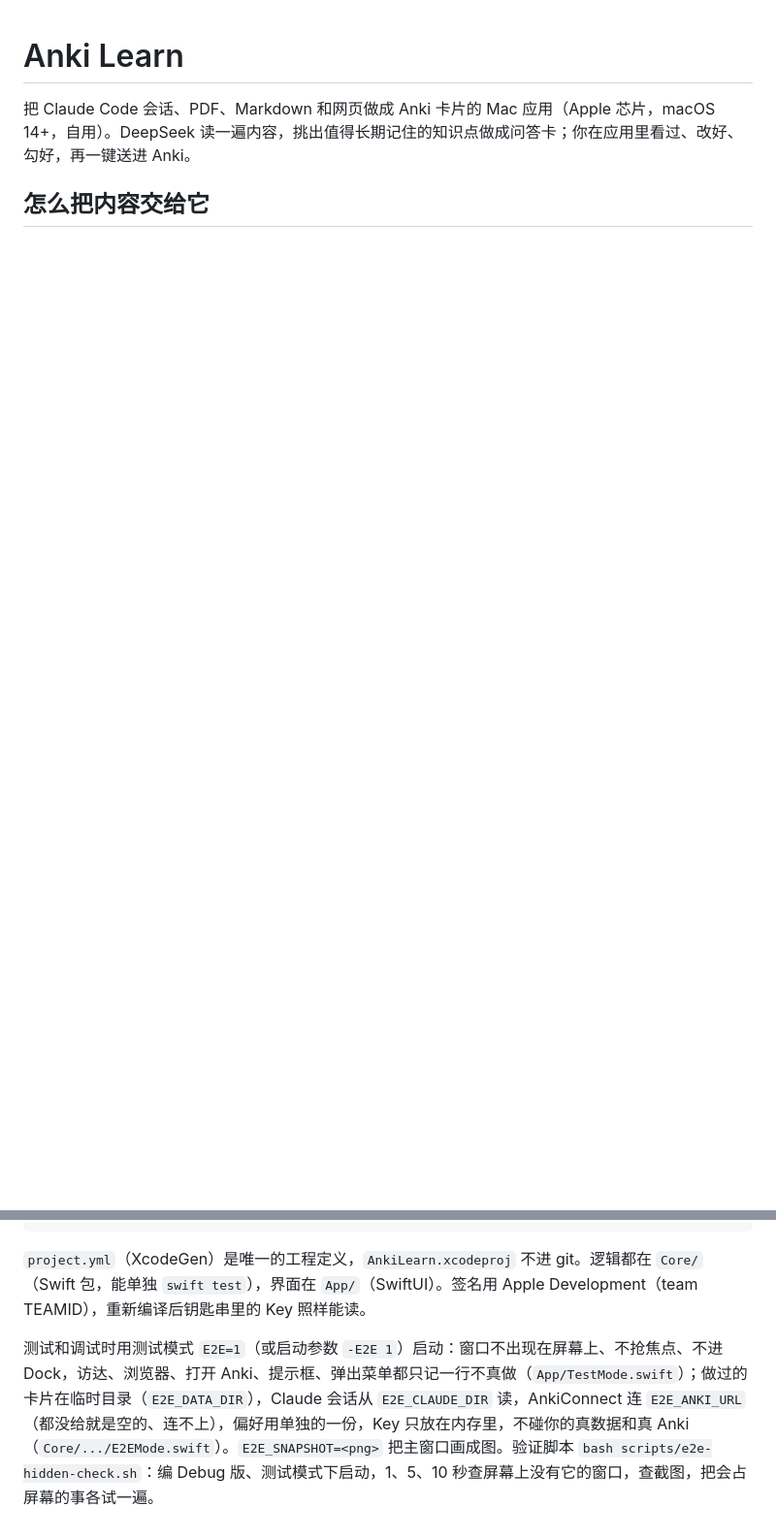
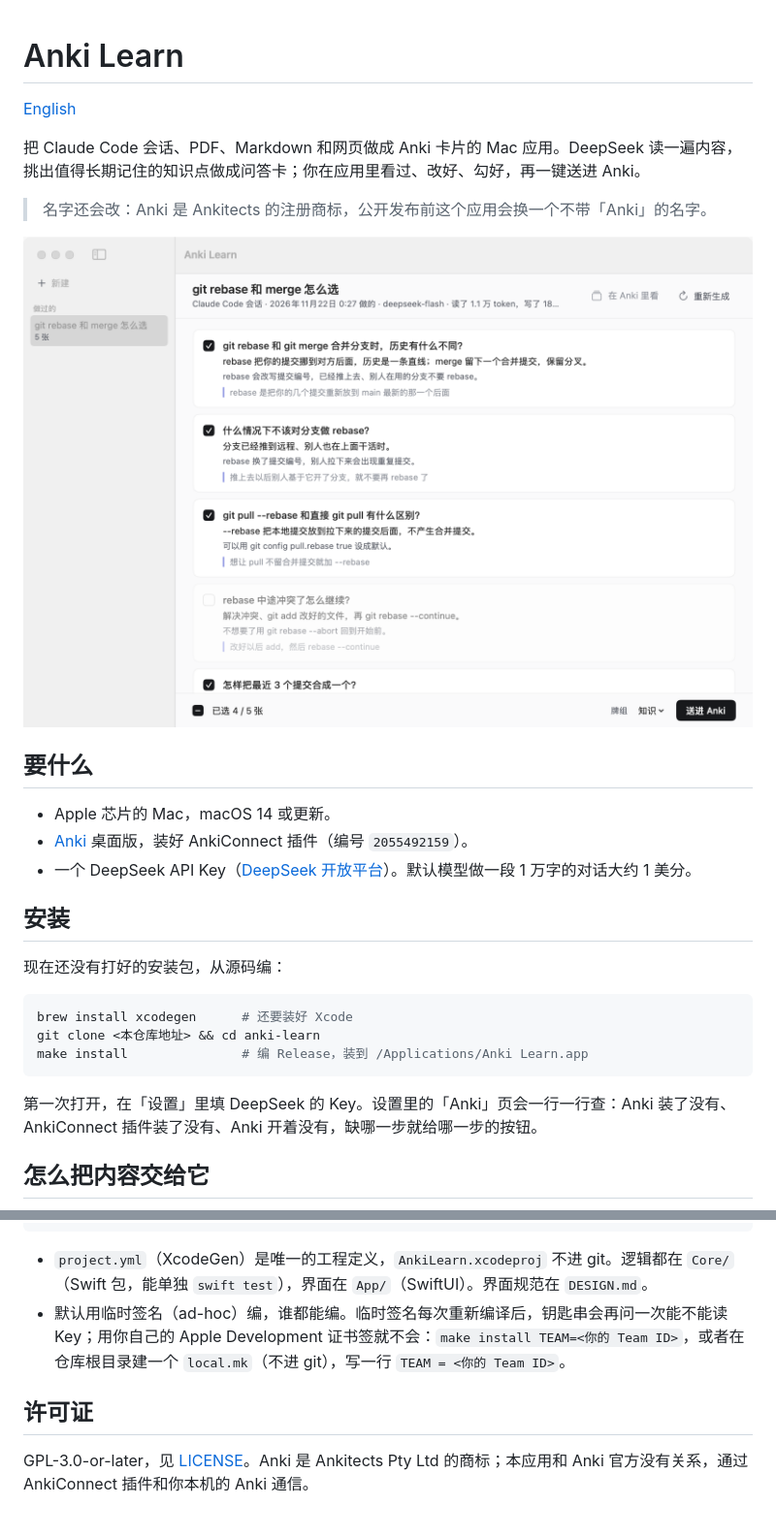
Before and after one commit to SchaeferAnjon/chatcards, a Markdown page: README.md, 2 parts joined by grey strips. Shown at 97% size. Rendered like a GitHub page; pictures changed too: docs/screenshots/cards-light.png (added); blank space fills up the shorter version.

````diff
--- a/README.md
+++ b/README.md
@@ -1,6 +1,30 @@
 # Anki Learn
 
-把 Claude Code 会话、PDF、Markdown 和网页做成 Anki 卡片的 Mac 应用（Apple 芯片，macOS 14+，自用）。DeepSeek 读一遍内容，挑出值得长期记住的知识点做成问答卡；你在应用里看过、改好、勾好，再一键送进 Anki。
+[English](README.en.md)
+
+把 Claude Code 会话、PDF、Markdown 和网页做成 Anki 卡片的 Mac 应用。DeepSeek 读一遍内容，挑出值得长期记住的知识点做成问答卡；你在应用里看过、改好、勾好，再一键送进 Anki。
+
+> 名字还会改：Anki 是 Ankitects 的注册商标，公开发布前这个应用会换一个不带「Anki」的名字。
+
+![做好的卡片：勾选、改好，再送进 Anki](docs/screenshots/cards-light.png)
+
+## 要什么
+
+- Apple 芯片的 Mac，macOS 14 或更新。
+- [Anki](https://apps.ankiweb.net) 桌面版，装好 AnkiConnect 插件（编号 `2055492159`）。
+- 一个 DeepSeek API Key（[DeepSeek 开放平台](https://platform.deepseek.com/api_keys)）。默认模型做一段 1 万字的对话大约 1 美分。
+
+## 安装
+
+现在还没有打好的安装包，从源码编：
+
+```bash
+brew install xcodegen      # 还要装好 Xcode
+git clone <本仓库地址> && cd anki-learn
+make install               # 编 Release，装到 /Applications/Anki Learn.app
+```
+
+第一次打开，在「设置」里填 DeepSeek 的 Key。设置里的「Anki」页会一行一行查：Anki 装了没有、AnkiConnect 插件装了没有、Anki 开着没有，缺哪一步就给哪一步的按钮。
 
 ## 怎么把内容交给它
 
@@ -35,6 +66,9 @@ make test      # 核心库测试：读会话、切段、解析卡片、DeepSeek
 make install   # 编 Release，装到 /Applications/Anki Learn.app
 ```
 
-`project.yml`（XcodeGen）是唯一的工程定义，`AnkiLearn.xcodeproj` 不进 git。逻辑都在 `Core/`（Swift 包，能单独 `swift test`），界面在 `App/`（SwiftUI）。签名用 Apple Development（team TEAMID），重新编译后钥匙串里的 Key 照样能读。
+- `project.yml`（XcodeGen）是唯一的工程定义，`AnkiLearn.xcodeproj` 不进 git。逻辑都在 `Core/`（Swift 包，能单独 `swift test`），界面在 `App/`（SwiftUI）。界面规范在 `DESIGN.md`。
+- 默认用临时签名（ad-hoc）编，谁都能编。临时签名每次重新编译后，钥匙串会再问一次能不能读 Key；用你自己的 Apple Development 证书签就不会：`make install TEAM=<你的 Team ID>`，或者在仓库根目录建一个 `local.mk`（不进 git），写一行 `TEAM = <你的 Team ID>`。
 
-测试和调试时用测试模式 `E2E=1`（或启动参数 `-E2E 1`）启动：窗口不出现在屏幕上、不抢焦点、不进 Dock，访达、浏览器、打开 Anki、提示框、弹出菜单都只记一行不真做（`App/TestMode.swift`）；做过的卡片在临时目录（`E2E_DATA_DIR`），Claude 会话从 `E2E_CLAUDE_DIR` 读，AnkiConnect 连 `E2E_ANKI_URL`（都没给就是空的、连不上），偏好用单独的一份，Key 只放在内存里，不碰你的真数据和真 Anki（`Core/.../E2EMode.swift`）。`E2E_SNAPSHOT=<png>` 把主窗口画成图。验证脚本 `bash scripts/e2e-hidden-check.sh`：编 Debug 版、测试模式下启动，1、5、10 秒查屏幕上没有它的窗口，查截图，把会占屏幕的事各试一遍。
+## 许可证
+
+GPL-3.0-or-later，见 [LICENSE](LICENSE)。Anki 是 Ankitects Pty Ltd 的商标；本应用和 Anki 官方没有关系，通过 AnkiConnect 插件和你本机的 Anki 通信。
````
Also changed, not shown: other parts of README.md (+18 -11 lines), README.en.md (added, +76 -0 lines), docs/screenshots/cards-dark.png (added), docs/screenshots/home-light.png (added), 4 other files.
